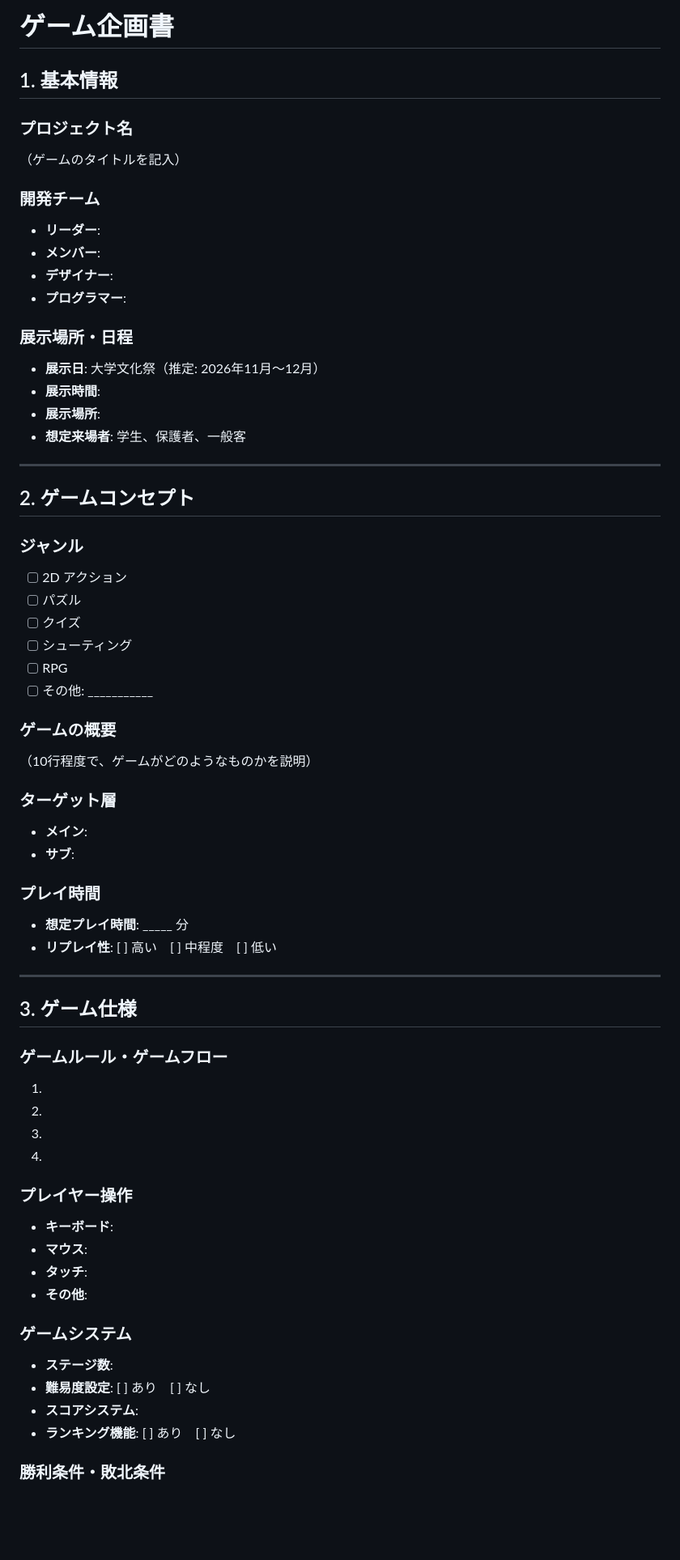
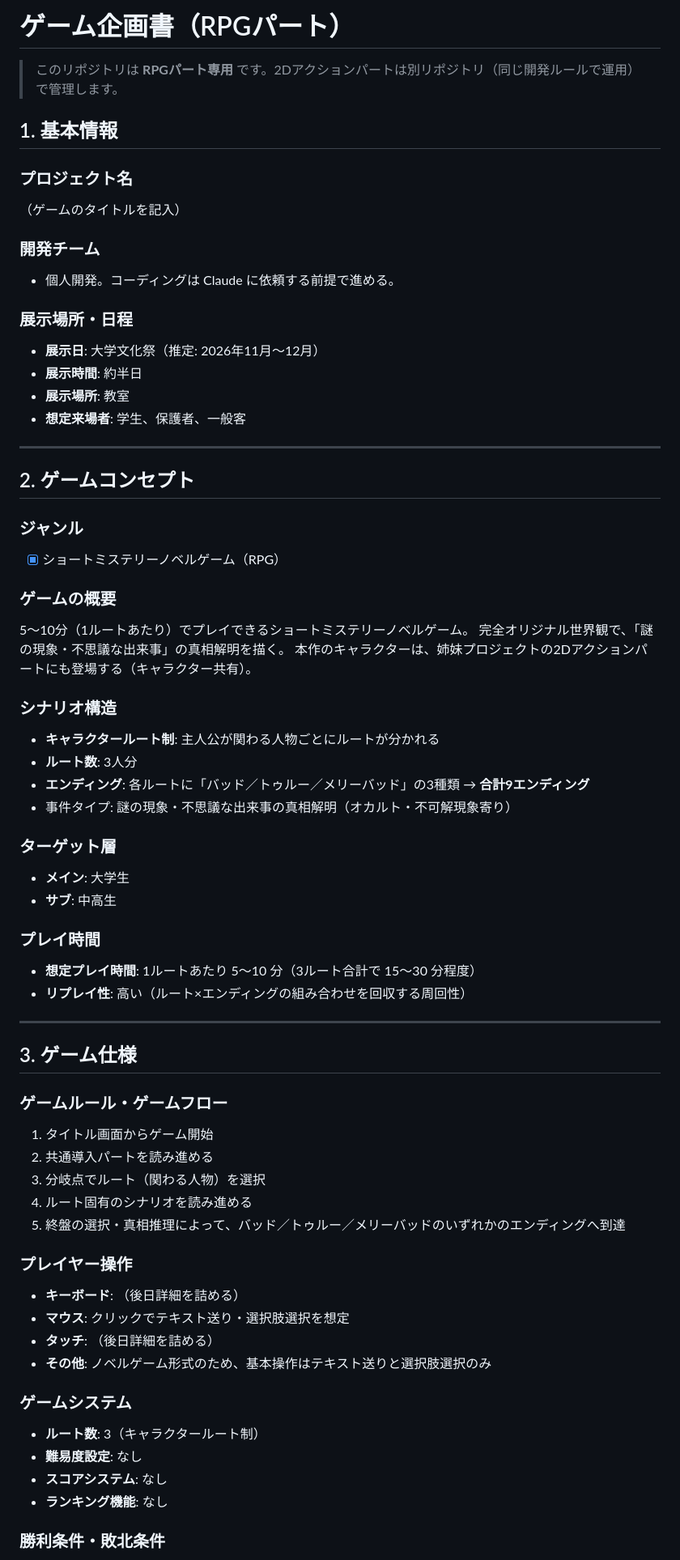
Before and after one commit to yuki-kunn/university-festival-game, a Markdown page: GAME_SPEC.md, the part around one of its changes. Shown at 81% size. Rendered like a GitHub page; blank space fills up the shorter version.

```diff
--- a/GAME_SPEC.md
+++ b/GAME_SPEC.md
@@ -1,4 +1,6 @@
-# ゲーム企画書
+# ゲーム企画書（RPGパート）
+
+> このリポジトリは **RPGパート専用** です。2Dアクションパートは別リポジトリ（同じ開発ルールで運用）で管理します。
 
 ## 1. 基本情報
 
@@ -6,15 +8,12 @@
 （ゲームのタイトルを記入）
 
 ### 開発チーム
-- **リーダー**:
-- **メンバー**:
-- **デザイナー**:
-- **プログラマー**:
+- 個人開発。コーディングは Claude に依頼する前提で進める。
 
 ### 展示場所・日程
 - **展示日**: 大学文化祭（推定: 2026年11月〜12月）
-- **展示時間**:
-- **展示場所**:
+- **展示時間**: 約半日
+- **展示場所**: 教室
 - **想定来場者**: 学生、保護者、一般客
 
 ---
@@ -22,44 +21,48 @@
 ## 2. ゲームコンセプト
 
 ### ジャンル
-- [ ] 2D アクション
-- [ ] パズル
-- [ ] クイズ
-- [ ] シューティング
-- [ ] RPG
-- [ ] その他: ___________
+- [x] ショートミステリーノベルゲーム（RPG）
 
 ### ゲームの概要
-（10行程度で、ゲームがどのようなものかを説明）
+5〜10分（1ルートあたり）でプレイできるショートミステリーノベルゲーム。
+完全オリジナル世界観で、「謎の現象・不思議な出来事」の真相解明を描く。
+本作のキャラクターは、姉妹プロジェクトの2Dアクションパートにも登場する（キャラクター共有）。
+
+### シナリオ構造
+- **キャラクタールート制**: 主人公が関わる人物ごとにルートが分かれる
+- **ルート数**: 3人分
+- **エンディング**: 各ルートに「バッド／トゥルー／メリーバッド」の3種類 → **合計9エンディング**
+- 事件タイプ: 謎の現象・不思議な出来事の真相解明（オカルト・不可解現象寄り）
 
 ### ターゲット層
-- **メイン**:
-- **サブ**:
+- **メイン**: 大学生
+- **サブ**: 中高生
 
 ### プレイ時間
-- **想定プレイ時間**: _____ 分
-- **リプレイ性**: [ ] 高い　[ ] 中程度　[ ] 低い
+- **想定プレイ時間**: 1ルートあたり 5〜10 分（3ルート合計で 15〜30 分程度）
+- **リプレイ性**: 高い（ルート×エンディングの組み合わせを回収する周回性）
 
 ---
 
 ## 3. ゲーム仕様
 
 ### ゲームルール・ゲームフロー
-1.
-2.
-3.
-4.
+1. タイトル画面からゲーム開始
+2. 共通導入パートを読み進める
+3. 分岐点でルート（関わる人物）を選択
+4. ルート固有のシナリオを読み進める
+5. 終盤の選択・真相推理によって、バッド／トゥルー／メリーバッドのいずれかのエンディングへ到達
 
 ### プレイヤー操作
-- **キーボード**:
-- **マウス**:
-- **タッチ**:
-- **その他**:
+- **キーボード**: （後日詳細を詰める）
+- **マウス**: クリックでテキスト送り・選択肢選択を想定
+- **タッチ**: （後日詳細を詰める）
+- **その他**: ノベルゲーム形式のため、基本操作はテキスト送りと選択肢選択のみ
 
 ### ゲームシステム
-- **ステージ数**:
-- **難易度設定**: [ ] あり　[ ] なし
-- **スコアシステム**:
-- **ランキング機能**: [ ] あり　[ ] なし
+- **ルート数**: 3（キャラクタールート制）
+- **難易度設定**: なし
+- **スコアシステム**: なし
+- **ランキング機能**: なし
 
 ### 勝利条件・敗北条件
```
Also changed, not shown: other parts of GAME_SPEC.md (+46 -62 lines).
